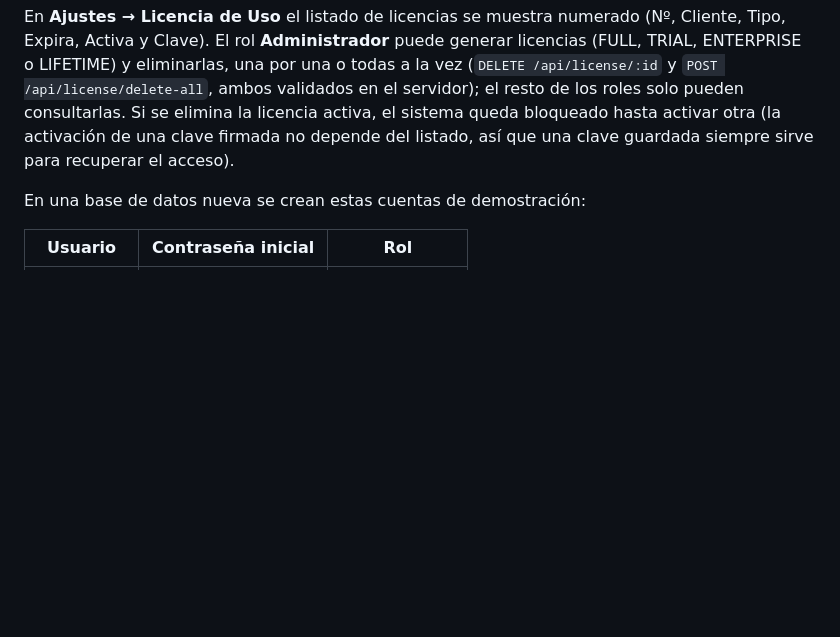
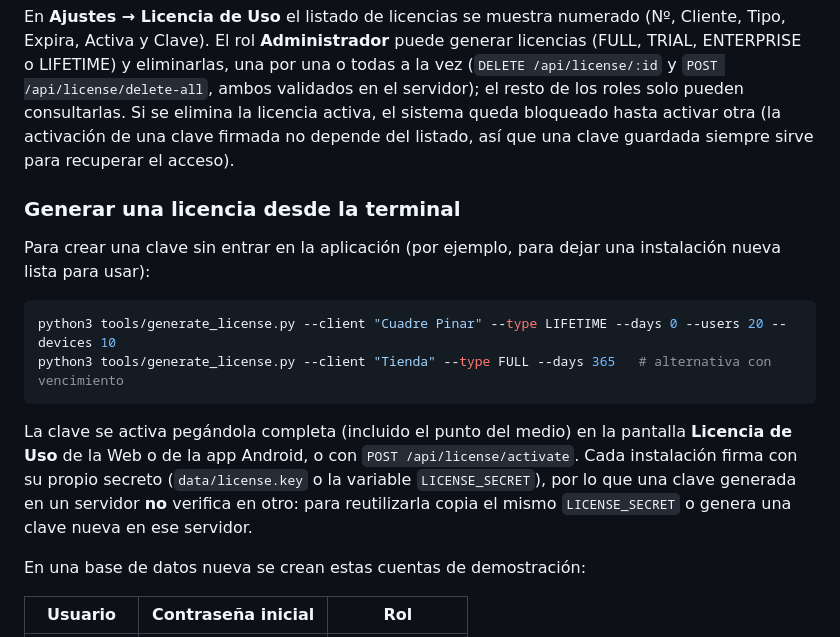
Before and after one commit to yhquintero/inventario, a Markdown page: README.md, the part around the change. Rendered like a GitHub page; blank space fills up the shorter version.

Commit message:
docs: documentar generación de licencias con tools/generate_license.py
Co-authored-by: arena-agent <297053741+arena-agent@users.noreply.github.com>

````diff
--- a/README.md
+++ b/README.md
@@ -97,6 +97,17 @@ El servidor comprueba la licencia antes de permitir el acceso y crea una licenci
 
 En **Ajustes → Licencia de Uso** el listado de licencias se muestra numerado (Nº, Cliente, Tipo, Expira, Activa y Clave). El rol **Administrador** puede generar licencias (FULL, TRIAL, ENTERPRISE o LIFETIME) y eliminarlas, una por una o todas a la vez (`DELETE /api/license/:id` y `POST /api/license/delete-all`, ambos validados en el servidor); el resto de los roles solo pueden consultarlas. Si se elimina la licencia activa, el sistema queda bloqueado hasta activar otra (la activación de una clave firmada no depende del listado, así que una clave guardada siempre sirve para recuperar el acceso).
 
+### Generar una licencia desde la terminal
+
+Para crear una clave sin entrar en la aplicación (por ejemplo, para dejar una instalación nueva lista para usar):
+
+```bash
+python3 tools/generate_license.py --client "Cuadre Pinar" --type LIFETIME --days 0 --users 20 --devices 10
+python3 tools/generate_license.py --client "Tienda" --type FULL --days 365   # alternativa con vencimiento
+```
+
+La clave se activa pegándola completa (incluido el punto del medio) en la pantalla **Licencia de Uso** de la Web o de la app Android, o con `POST /api/license/activate`. Cada instalación firma con su propio secreto (`data/license.key` o la variable `LICENSE_SECRET`), por lo que una clave generada en un servidor **no** verifica en otro: para reutilizarla copia el mismo `LICENSE_SECRET` o genera una clave nueva en ese servidor.
+
 En una base de datos nueva se crean estas cuentas de demostración:
 
 | Usuario | Contraseña inicial | Rol |
````
